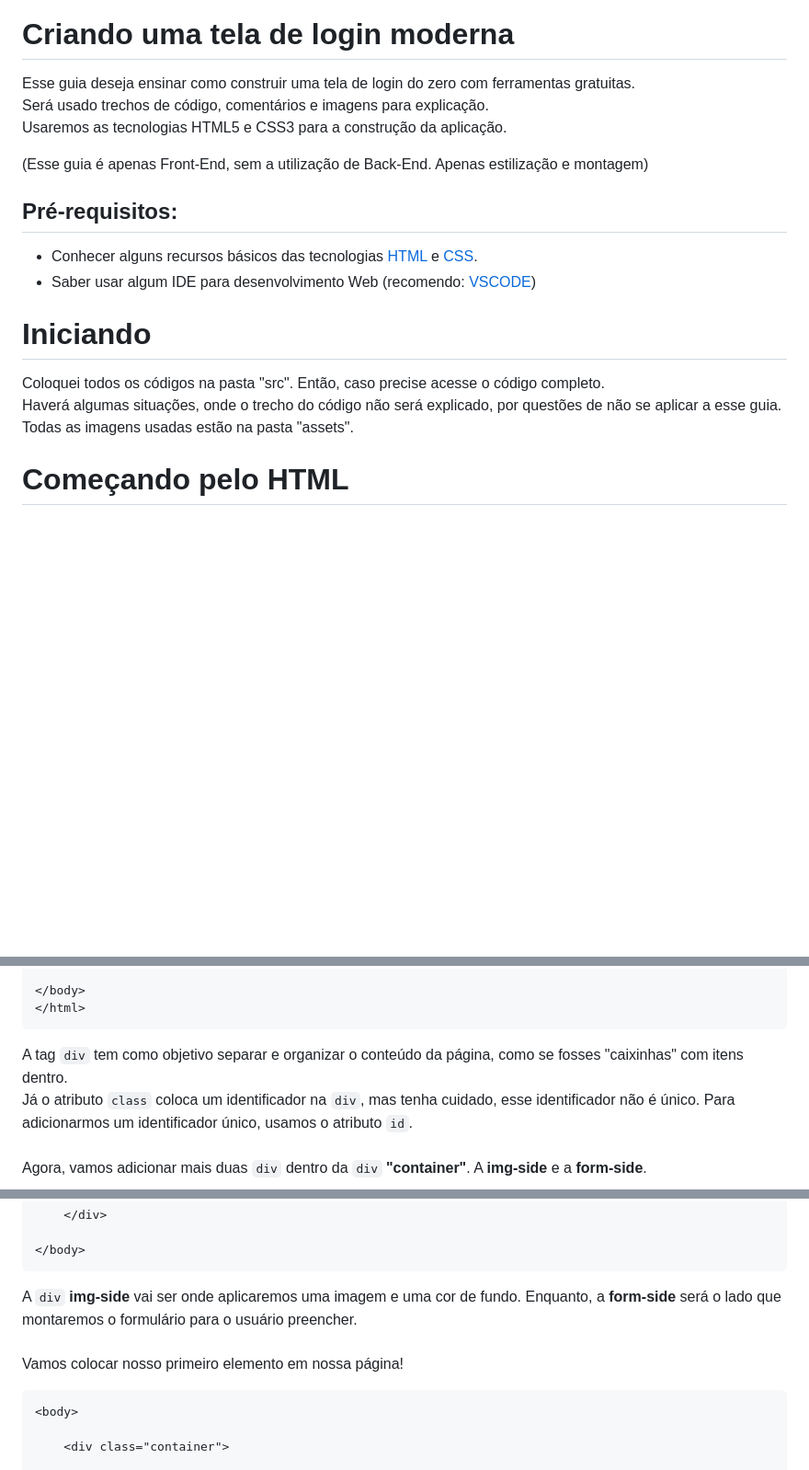
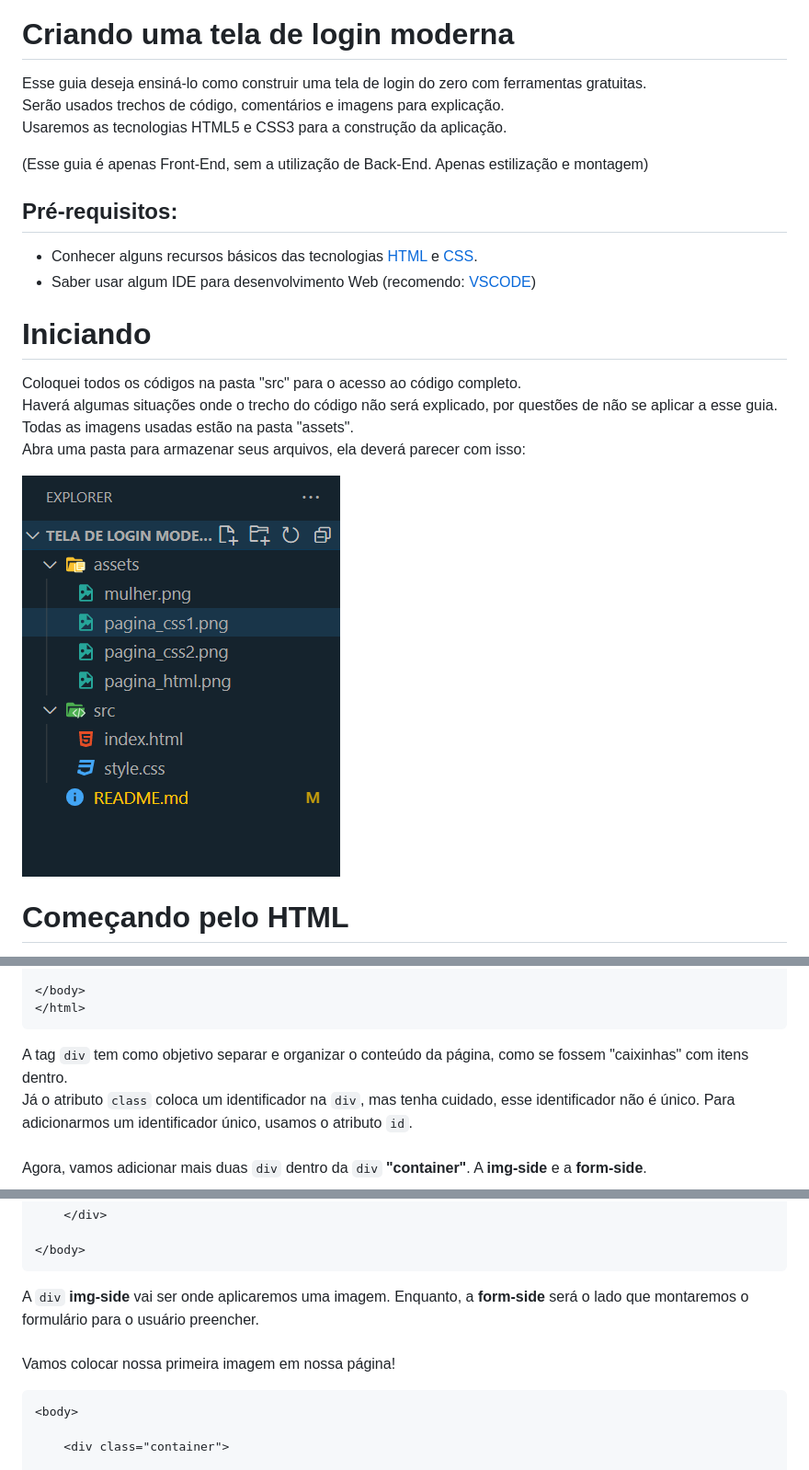
Before and after one commit to HenkelDio/Tela-de-Login-Moderna, a Markdown page: README.md, 3 parts joined by grey strips. Shown: that part at 92% size. GitHub-like rendering; pictures changed too: assets/ex.png (added); blank space fills up the shorter version.

Commit message:
Adicionado arquivos

````diff
--- a/README.md
+++ b/README.md
@@ -2,8 +2,8 @@
 
 # Criando uma tela de login moderna
 
-Esse guia deseja ensinar como construir uma tela de login do zero com ferramentas gratuitas.<br>
-Será usado trechos de código, comentários e imagens para explicação.<br>
+Esse guia deseja ensiná-lo como construir uma tela de login do zero com ferramentas gratuitas.<br>
+Serão usados trechos de código, comentários e imagens para explicação.<br>
 Usaremos as tecnologias HTML5 e CSS3 para a construção da aplicação.<br>
 
 (Esse guia é apenas Front-End, sem a utilização de Back-End. Apenas estilização e montagem)
@@ -15,9 +15,13 @@ Usaremos as tecnologias HTML5 e CSS3 para a construção da aplicação.<br>
 
 # Iniciando
 
-Coloquei todos os códigos na pasta "src". Então, caso precise acesse o código completo.<br>
-Haverá algumas situações, onde o trecho do código não será explicado, por questões de não se aplicar a esse guia.<br>
+Coloquei todos os códigos na pasta "src" para o acesso ao código completo.<br>
+Haverá algumas situações onde o trecho do código não será explicado, por questões de não se aplicar a esse guia.<br>
 Todas as imagens usadas estão na pasta "assets".
+<br>
+Abra uma pasta para armazenar seus arquivos, ela deverá parecer com isso:
+
+![](/assets/ex.png)
 
 # Começando pelo HTML
 
@@ -60,7 +65,7 @@ Dentro da tag <code>body</code>, adicionaremos uma <code>div</code> com a <code>
 </html>
 ```
 
-A tag <code>div</code> tem como objetivo separar e organizar o conteúdo da página, como se fosses "caixinhas" com itens dentro.<br>
+A tag <code>div</code> tem como objetivo separar e organizar o conteúdo da página, como se fossem "caixinhas" com itens dentro.<br>
 Já o atributo <code>class</code> coloca um identificador na <code>div</code>, mas tenha cuidado, esse identificador não é único. Para adicionarmos um identificador único, usamos o atributo <code>id</code>.
 <br>
 <br>
@@ -83,10 +88,10 @@ Agora, vamos adicionar mais duas <code>div</code> dentro da <code>div</code> <b>
 </body>
 ```
 
-A <code>div</code> <b>img-side</b> vai ser onde aplicaremos uma imagem e uma cor de fundo. Enquanto, a <b>form-side</b> será o lado que montaremos o formulário para o usuário preencher.
+A <code>div</code> <b>img-side</b> vai ser onde aplicaremos uma imagem. Enquanto, a <b>form-side</b> será o lado que montaremos o formulário para o usuário preencher.
 <br>
 <br>
-Vamos colocar nosso primeiro elemento em nossa página!
+Vamos colocar nossa primeira imagem em nossa página!
 
 ```
 <body>
````
Also changed, not shown: other parts of README.md (+150 -4 lines), 1 other file.
